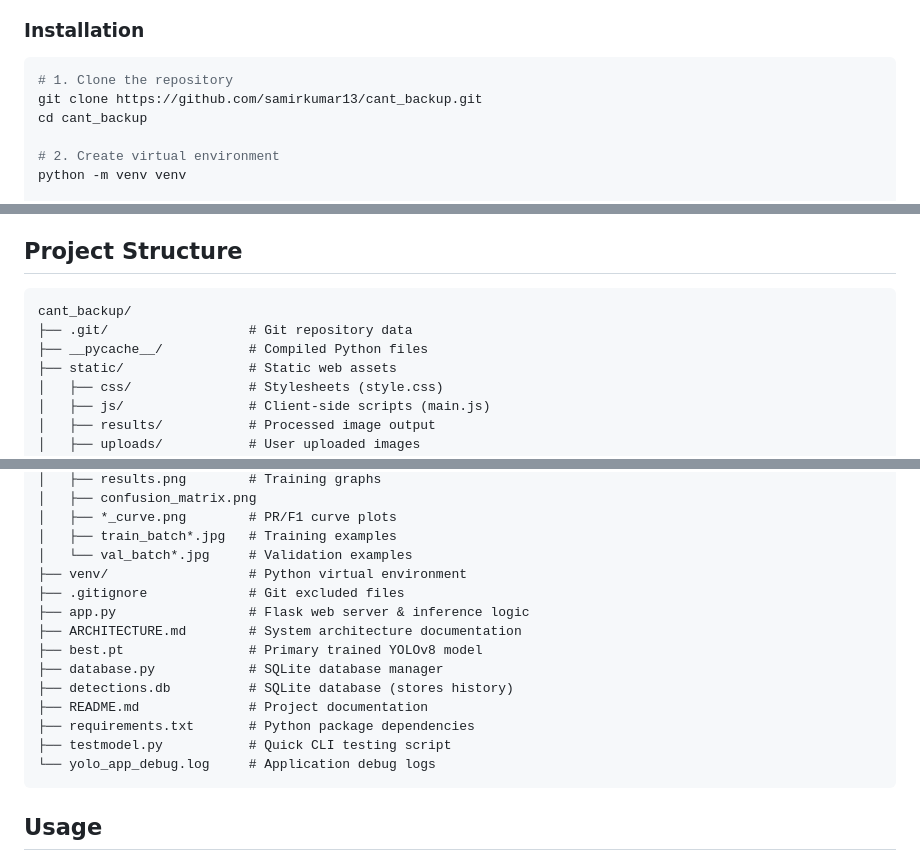
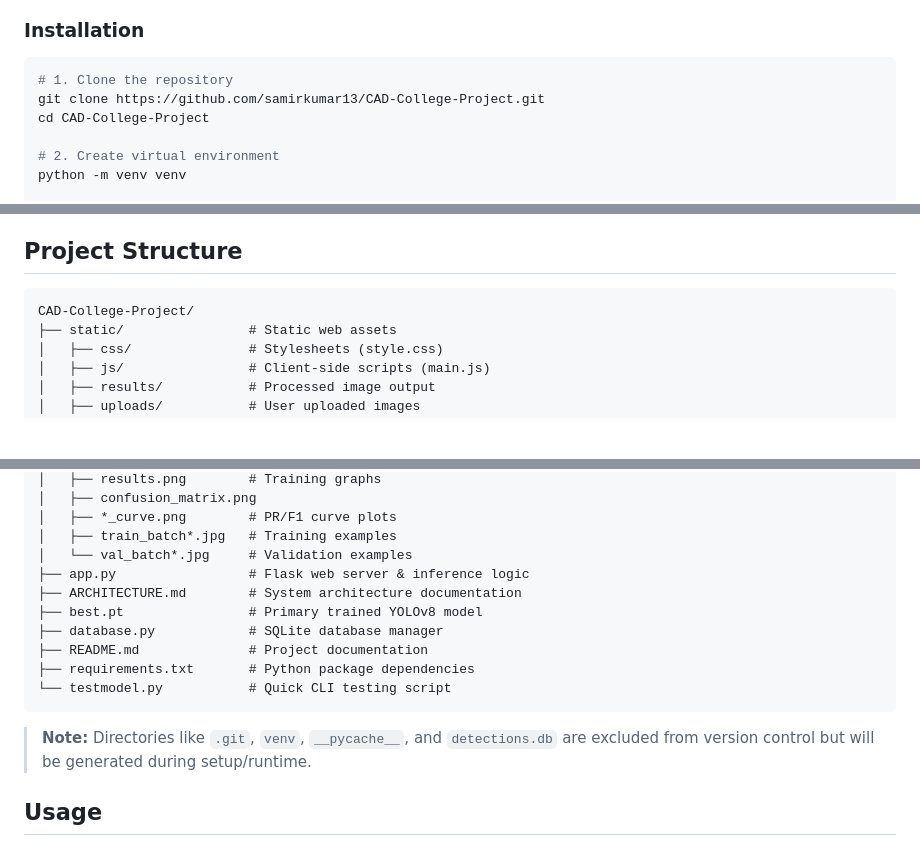
Before and after one commit to samirkumar13/CAD-College-Project, a Markdown page: README.md, 3 parts joined by grey strips. GitHub-like rendering; blank space fills up the shorter version.

Commit message:
Completely rewrite README to fix project structure and repository name

````diff
--- a/README.md
+++ b/README.md
@@ -20,8 +20,8 @@ A Flask-based web application for detecting military/cantonment infrastructure i
 
 ```bash
 # 1. Clone the repository
-git clone https://github.com/samirkumar13/cant_backup.git
-cd cant_backup
+git clone https://github.com/samirkumar13/CAD-College-Project.git
+cd CAD-College-Project
 
 # 2. Create virtual environment
 python -m venv venv
@@ -56,9 +56,7 @@ To enable the AI-powered analysis feature:
 ## Project Structure
 
 ```
-cant_backup/
-├── .git/                  # Git repository data
-├── __pycache__/           # Compiled Python files
+CAD-College-Project/
 ├── static/                # Static web assets
 │   ├── css/               # Stylesheets (style.css)
 │   ├── js/                # Client-side scripts (main.js)
@@ -78,18 +76,16 @@ cant_backup/
 │   ├── *_curve.png        # PR/F1 curve plots
 │   ├── train_batch*.jpg   # Training examples
 │   └── val_batch*.jpg     # Validation examples
-├── venv/                  # Python virtual environment
-├── .gitignore             # Git excluded files
 ├── app.py                 # Flask web server & inference logic
 ├── ARCHITECTURE.md        # System architecture documentation
 ├── best.pt                # Primary trained YOLOv8 model
 ├── database.py            # SQLite database manager
-├── detections.db          # SQLite database (stores history)
 ├── README.md              # Project documentation
 ├── requirements.txt       # Python package dependencies
-├── testmodel.py           # Quick CLI testing script
-└── yolo_app_debug.log     # Application debug logs
+└── testmodel.py           # Quick CLI testing script
 ```
+
+> **Note:** Directories like `.git`, `venv`, `__pycache__`, and `detections.db` are excluded from version control but will be generated during setup/runtime.
 
 ## Usage
 
````
Also changed, not shown: other parts of README.md (+1 -1 lines).
